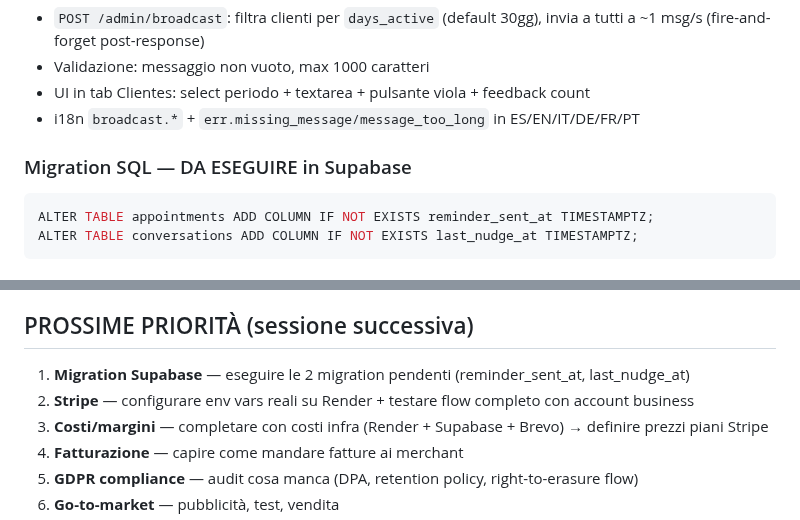
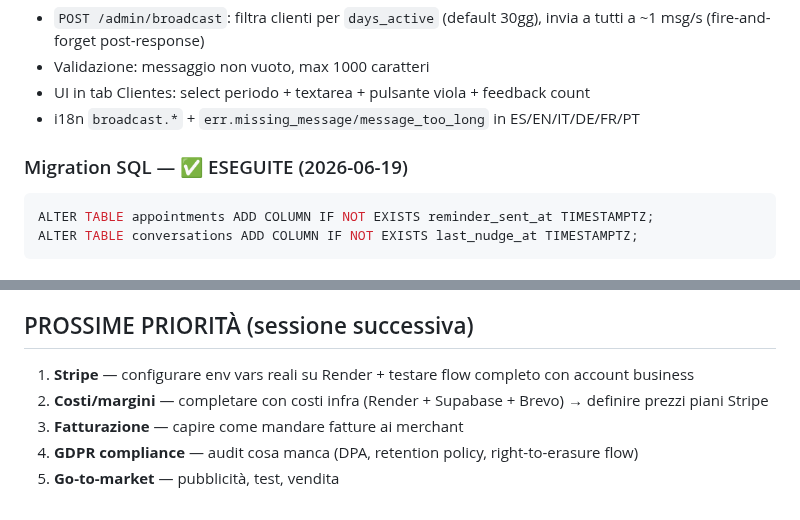
Before and after one commit to fraccetta-hub/sara-bot, a Markdown page: HANDOFF.md, 2 parts joined by grey strips. Rendered like a GitHub page.

Commit message:
docs: mark cron migrations as done, remove from pending

````diff
--- a/HANDOFF.md
+++ b/HANDOFF.md
@@ -486,7 +486,7 @@ ALTER TABLE conversations ADD COLUMN IF NOT EXISTS customer_notes TEXT;
 - UI in tab Clientes: select periodo + textarea + pulsante viola + feedback count
 - i18n `broadcast.*` + `err.missing_message/message_too_long` in ES/EN/IT/DE/FR/PT
 
-### Migration SQL — DA ESEGUIRE in Supabase
+### Migration SQL — ✅ ESEGUITE (2026-06-19)
 ```sql
 ALTER TABLE appointments ADD COLUMN IF NOT EXISTS reminder_sent_at TIMESTAMPTZ;
 ALTER TABLE conversations ADD COLUMN IF NOT EXISTS last_nudge_at TIMESTAMPTZ;
@@ -525,8 +525,7 @@ ALTER TABLE conversations ADD COLUMN IF NOT EXISTS last_nudge_at TIMESTAMPTZ;
 - Stima messaggi medi/tenant per definire limiti piano
 
 ## PROSSIME PRIORITÀ (sessione successiva)
-1. **Migration Supabase** — eseguire le 2 migration pendenti (reminder_sent_at, last_nudge_at)
-2. **Stripe** — configurare env vars reali su Render + testare flow completo con account business
+1. **Stripe** — configurare env vars reali su Render + testare flow completo con account business
 3. **Costi/margini** — completare con costi infra (Render + Supabase + Brevo) → definire prezzi piani Stripe
 4. **Fatturazione** — capire come mandare fatture ai merchant
 5. **GDPR compliance** — audit cosa manca (DPA, retention policy, right-to-erasure flow)
````
